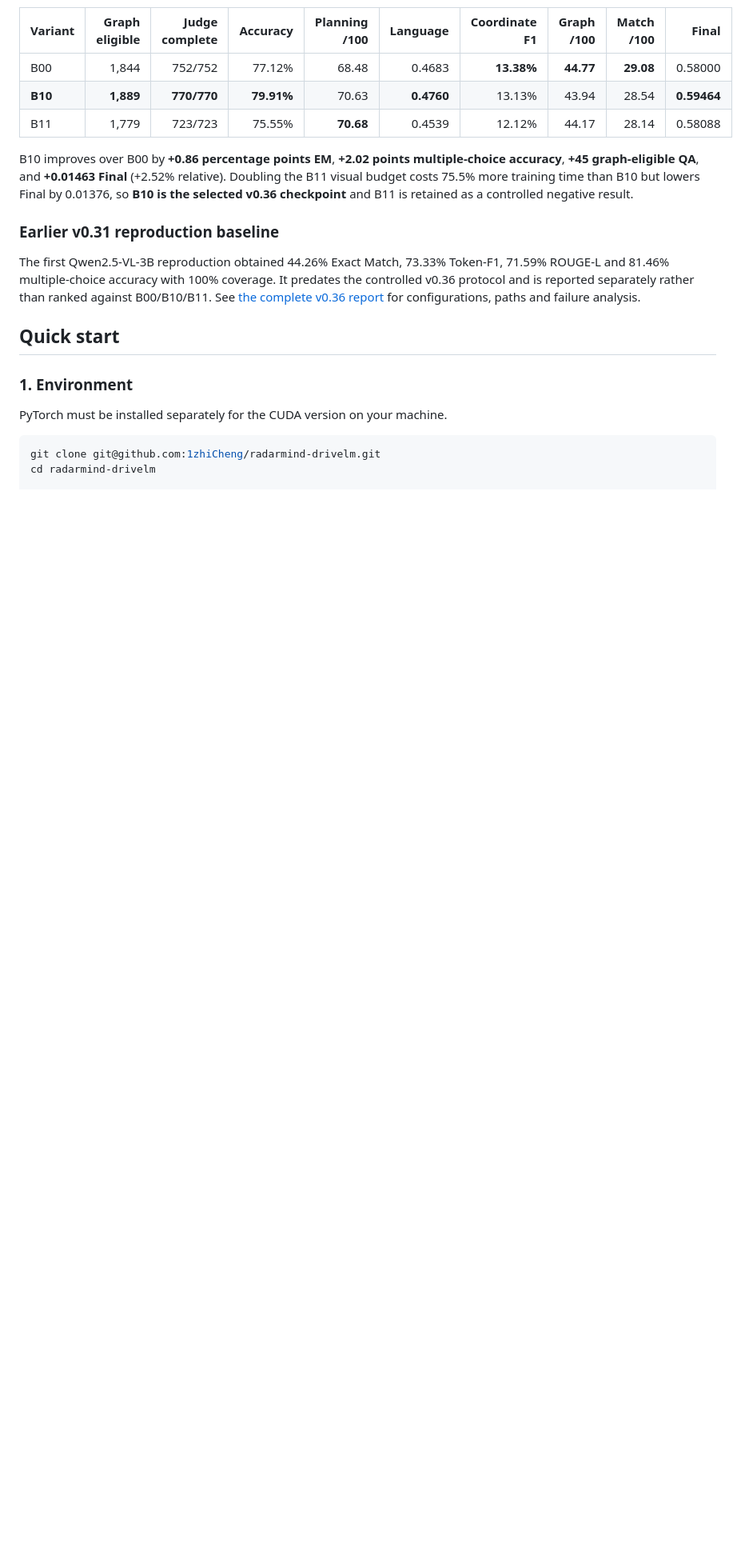
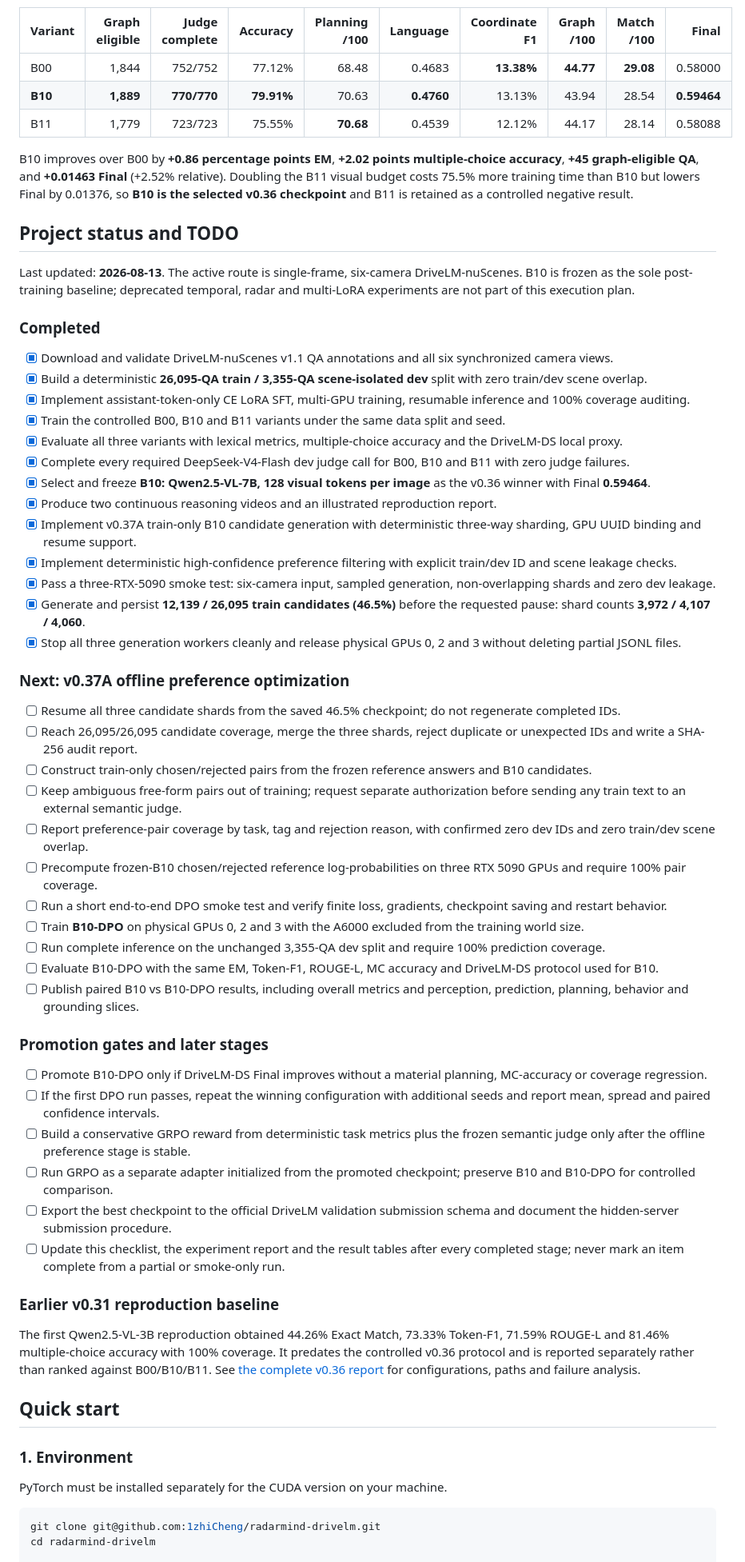
Before and after one commit to 1zhiCheng/radarmind-drivelm, a Markdown page: README.md, the part around the change. Shown at 80% size. Rendered like a GitHub page; blank space fills up the shorter version.

Commit message:
docs: add B10 post-training roadmap checklist

```diff
--- a/README.md
+++ b/README.md
@@ -88,6 +88,49 @@ DriveLM-DS follows the public DriveLM metric structure and graph gating, replaci
 | B11 | 1,779 | 723/723 | 75.55% | **70.68** | 0.4539 | 12.12% | 44.17 | 28.14 | 0.58088 |
 
 B10 improves over B00 by **+0.86 percentage points EM**, **+2.02 points multiple-choice accuracy**, **+45 graph-eligible QA**, and **+0.01463 Final** (+2.52% relative). Doubling the B11 visual budget costs 75.5% more training time than B10 but lowers Final by 0.01376, so **B10 is the selected v0.36 checkpoint** and B11 is retained as a controlled negative result.
+
+## Project status and TODO
+
+Last updated: **2026-08-13**. The active route is single-frame, six-camera DriveLM-nuScenes. B10 is frozen as the sole post-training baseline; deprecated temporal, radar and multi-LoRA experiments are not part of this execution plan.
+
+### Completed
+
+- [x] Download and validate DriveLM-nuScenes v1.1 QA annotations and all six synchronized camera views.
+- [x] Build a deterministic **26,095-QA train / 3,355-QA scene-isolated dev** split with zero train/dev scene overlap.
+- [x] Implement assistant-token-only CE LoRA SFT, multi-GPU training, resumable inference and 100% coverage auditing.
+- [x] Train the controlled B00, B10 and B11 variants under the same data split and seed.
+- [x] Evaluate all three variants with lexical metrics, multiple-choice accuracy and the DriveLM-DS local proxy.
+- [x] Complete every required DeepSeek-V4-Flash dev judge call for B00, B10 and B11 with zero judge failures.
+- [x] Select and freeze **B10: Qwen2.5-VL-7B, 128 visual tokens per image** as the v0.36 winner with Final **0.59464**.
+- [x] Produce two continuous reasoning videos and an illustrated reproduction report.
+- [x] Implement v0.37A train-only B10 candidate generation with deterministic three-way sharding, GPU UUID binding and resume support.
+- [x] Implement deterministic high-confidence preference filtering with explicit train/dev ID and scene leakage checks.
+- [x] Pass a three-RTX-5090 smoke test: six-camera input, sampled generation, non-overlapping shards and zero dev leakage.
+- [x] Generate and persist **12,139 / 26,095 train candidates (46.5%)** before the requested pause: shard counts **3,972 / 4,107 / 4,060**.
+- [x] Stop all three generation workers cleanly and release physical GPUs 0, 2 and 3 without deleting partial JSONL files.
+
+### Next: v0.37A offline preference optimization
+
+- [ ] Resume all three candidate shards from the saved 46.5% checkpoint; do not regenerate completed IDs.
+- [ ] Reach 26,095/26,095 candidate coverage, merge the three shards, reject duplicate or unexpected IDs and write a SHA-256 audit report.
+- [ ] Construct train-only chosen/rejected pairs from the frozen reference answers and B10 candidates.
+- [ ] Keep ambiguous free-form pairs out of training; request separate authorization before sending any train text to an external semantic judge.
+- [ ] Report preference-pair coverage by task, tag and rejection reason, with confirmed zero dev IDs and zero train/dev scene overlap.
+- [ ] Precompute frozen-B10 chosen/rejected reference log-probabilities on three RTX 5090 GPUs and require 100% pair coverage.
+- [ ] Run a short end-to-end DPO smoke test and verify finite loss, gradients, checkpoint saving and restart behavior.
+- [ ] Train **B10-DPO** on physical GPUs 0, 2 and 3 with the A6000 excluded from the training world size.
+- [ ] Run complete inference on the unchanged 3,355-QA dev split and require 100% prediction coverage.
+- [ ] Evaluate B10-DPO with the same EM, Token-F1, ROUGE-L, MC accuracy and DriveLM-DS protocol used for B10.
+- [ ] Publish paired B10 vs B10-DPO results, including overall metrics and perception, prediction, planning, behavior and grounding slices.
+
+### Promotion gates and later stages
+
+- [ ] Promote B10-DPO only if DriveLM-DS Final improves without a material planning, MC-accuracy or coverage regression.
+- [ ] If the first DPO run passes, repeat the winning configuration with additional seeds and report mean, spread and paired confidence intervals.
+- [ ] Build a conservative GRPO reward from deterministic task metrics plus the frozen semantic judge only after the offline preference stage is stable.
+- [ ] Run GRPO as a separate adapter initialized from the promoted checkpoint; preserve B10 and B10-DPO for controlled comparison.
+- [ ] Export the best checkpoint to the official DriveLM validation submission schema and document the hidden-server submission procedure.
+- [ ] Update this checklist, the experiment report and the result tables after every completed stage; never mark an item complete from a partial or smoke-only run.
 
 ### Earlier v0.31 reproduction baseline
 
```
